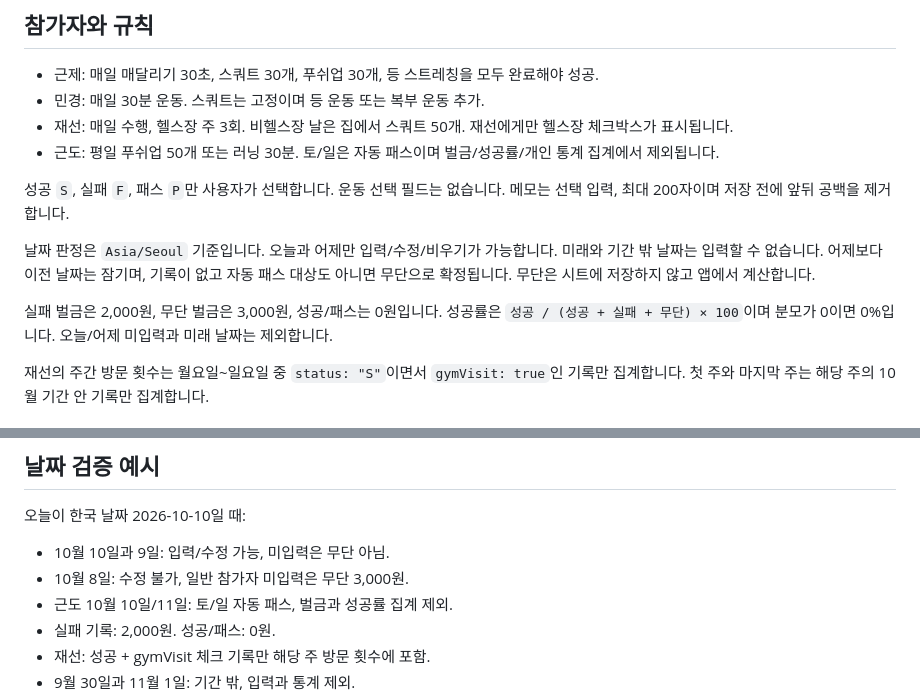
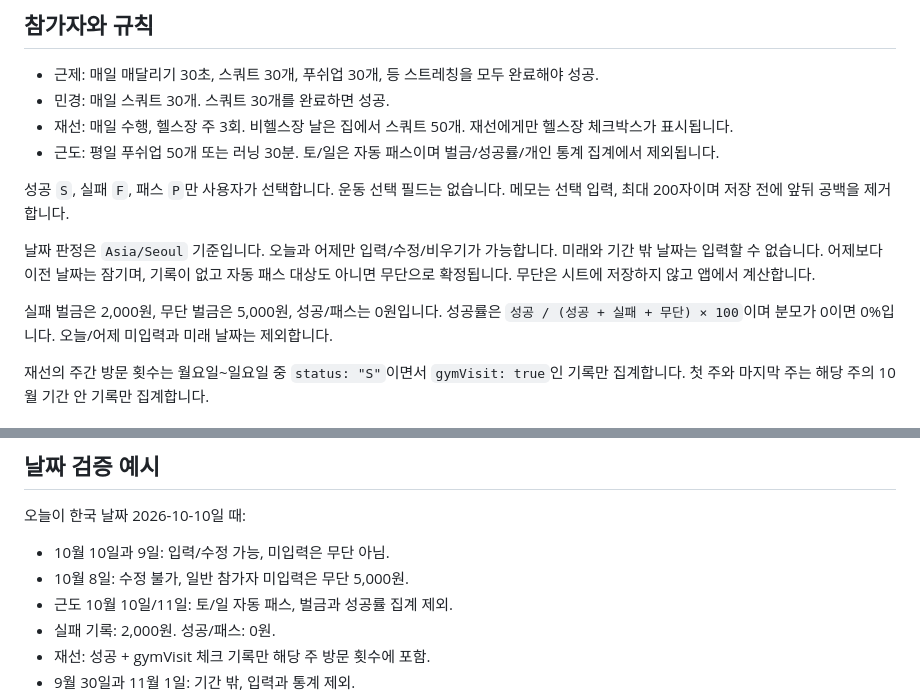
Before and after one commit to geundo12-web/team-challenge-2026-october, a Markdown page: README.md, 2 parts joined by grey strips. Drawn GitHub-style.

```diff
--- a/README.md
+++ b/README.md
@@ -17,7 +17,7 @@
 ## 참가자와 규칙
 
 - 근제: 매일 매달리기 30초, 스쿼트 30개, 푸쉬업 30개, 등 스트레칭을 모두 완료해야 성공.
-- 민경: 매일 30분 운동. 스쿼트는 고정이며 등 운동 또는 복부 운동 추가.
+- 민경: 매일 스쿼트 30개. 스쿼트 30개를 완료하면 성공.
 - 재선: 매일 수행, 헬스장 주 3회. 비헬스장 날은 집에서 스쿼트 50개. 재선에게만 헬스장 체크박스가 표시됩니다.
 - 근도: 평일 푸쉬업 50개 또는 러닝 30분. 토/일은 자동 패스이며 벌금/성공률/개인 통계 집계에서 제외됩니다.
 
@@ -25,7 +25,7 @@
 
 날짜 판정은 `Asia/Seoul` 기준입니다. 오늘과 어제만 입력/수정/비우기가 가능합니다. 미래와 기간 밖 날짜는 입력할 수 없습니다. 어제보다 이전 날짜는 잠기며, 기록이 없고 자동 패스 대상도 아니면 무단으로 확정됩니다. 무단은 시트에 저장하지 않고 앱에서 계산합니다.
 
-실패 벌금은 2,000원, 무단 벌금은 3,000원, 성공/패스는 0원입니다. 성공률은 `성공 / (성공 + 실패 + 무단) × 100`이며 분모가 0이면 0%입니다. 오늘/어제 미입력과 미래 날짜는 제외합니다.
+실패 벌금은 2,000원, 무단 벌금은 5,000원, 성공/패스는 0원입니다. 성공률은 `성공 / (성공 + 실패 + 무단) × 100`이며 분모가 0이면 0%입니다. 오늘/어제 미입력과 미래 날짜는 제외합니다.
 
 재선의 주간 방문 횟수는 월요일~일요일 중 `status: "S"`이면서 `gymVisit: true`인 기록만 집계합니다. 첫 주와 마지막 주는 해당 주의 10월 기간 안 기록만 집계합니다.
 
@@ -116,7 +116,7 @@ Apps Script **저장 → 배포 → 배포 관리 → 현재 배포의 연필
 오늘이 한국 날짜 2026-10-10일 때:
 
 - 10월 10일과 9일: 입력/수정 가능, 미입력은 무단 아님.
-- 10월 8일: 수정 불가, 일반 참가자 미입력은 무단 3,000원.
+- 10월 8일: 수정 불가, 일반 참가자 미입력은 무단 5,000원.
 - 근도 10월 10일/11일: 토/일 자동 패스, 벌금과 성공률 집계 제외.
 - 실패 기록: 2,000원. 성공/패스: 0원.
 - 재선: 성공 + gymVisit 체크 기록만 해당 주 방문 횟수에 포함.
```
